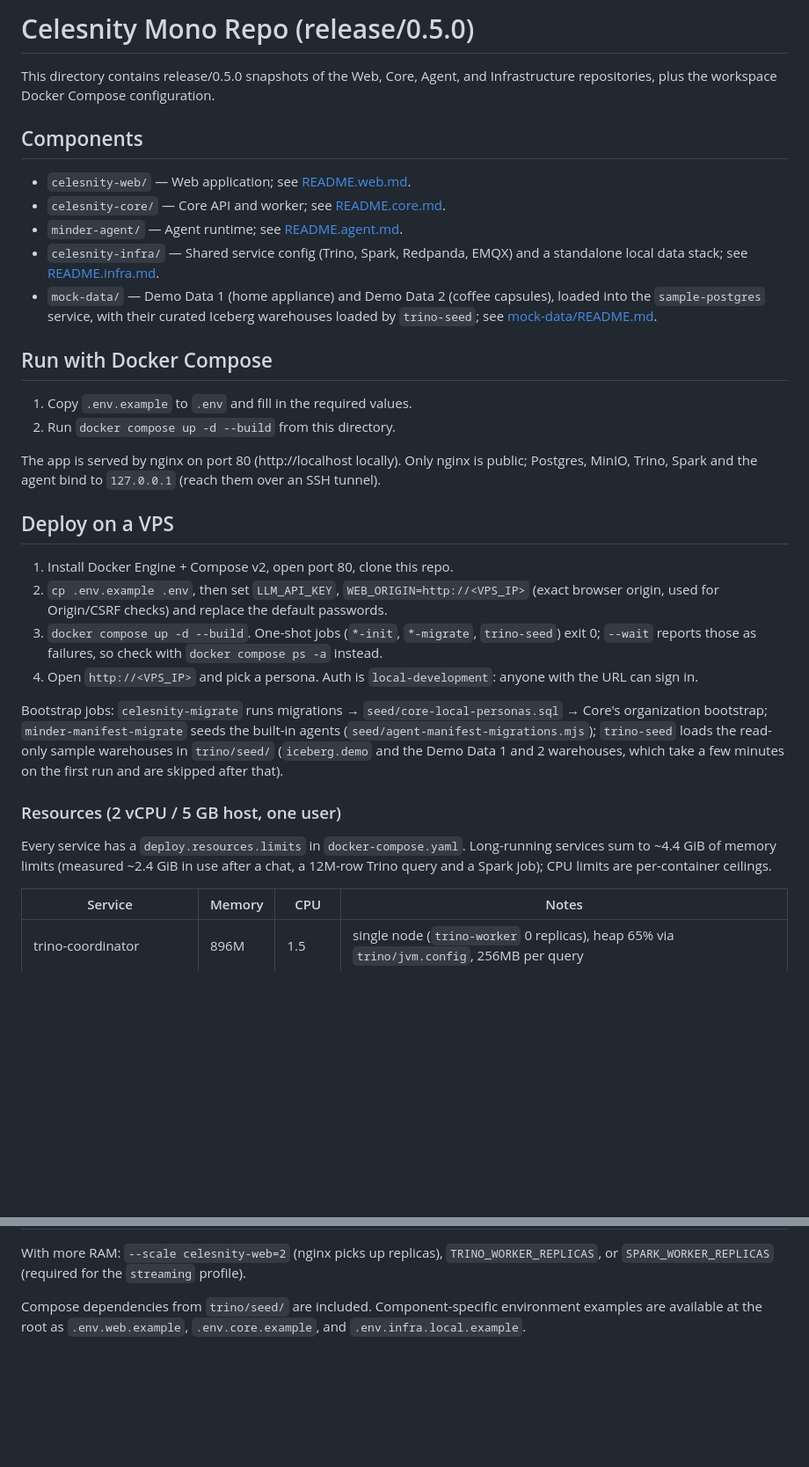
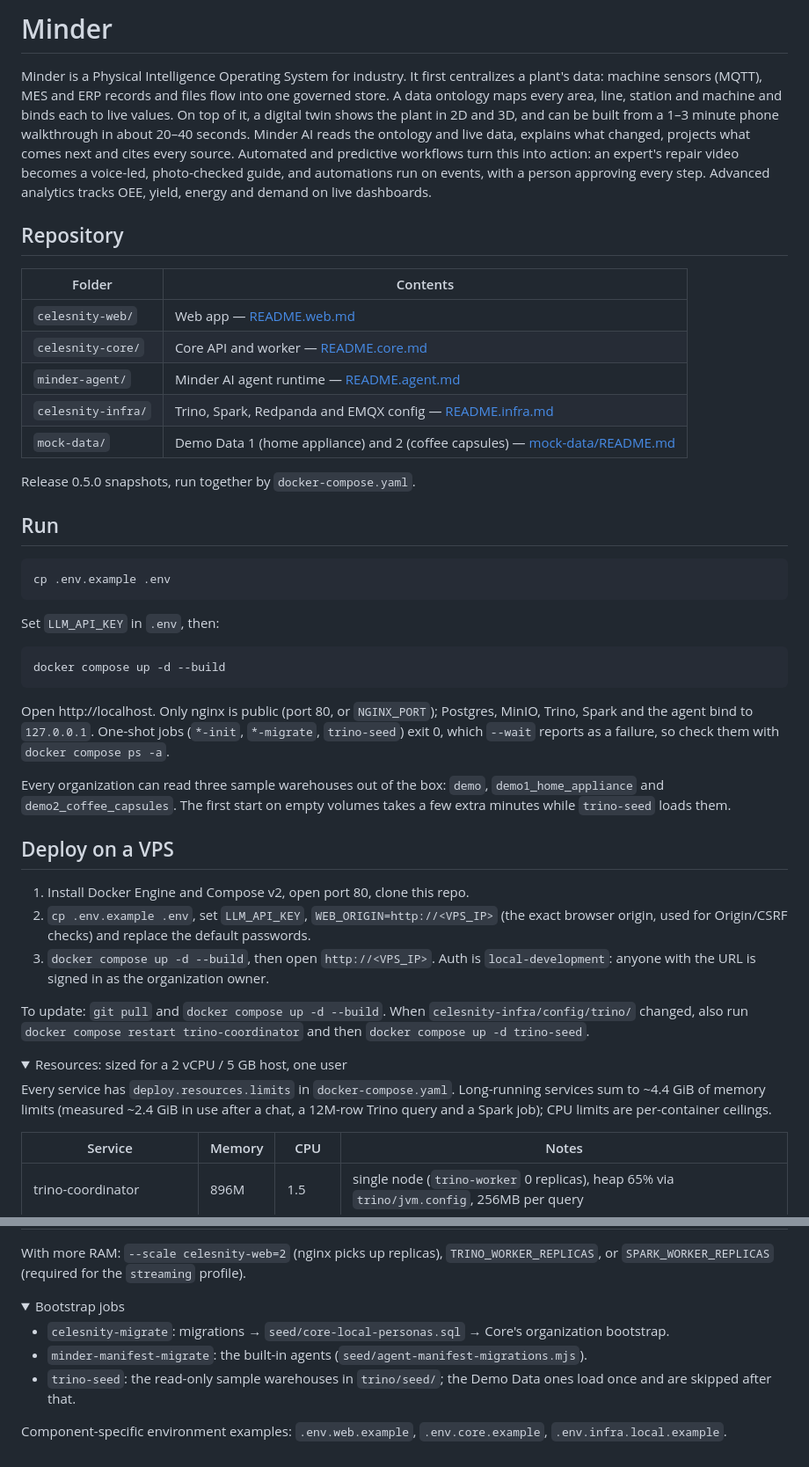
Before and after one commit to Lac-quan-yeu-doi/AI-Builder-Cup, a Markdown page: README.md, 2 parts joined by grey strips. Shown at 88% size. Drawn GitHub-style; folded sections open; blank space fills up the shorter version.

Commit message:
docs(readme): rewrite the root README around what Minder is
Lead with the product description, then a short folder map, run and VPS
deploy steps, and an update note for Trino config changes. The resource
table and bootstrap jobs move into collapsed sections; local-development
auth now signs visitors in as the owner, so the persona step is gone.

Co-Authored-By: Claude Opus 5.5 <noreply@anthropic.com>

````diff
--- a/README.md
+++ b/README.md
@@ -1,34 +1,47 @@
-# Celesnity Mono Repo (release/0.5.0)
+# Minder
 
-This directory contains release/0.5.0 snapshots of the Web, Core, Agent, and Infrastructure repositories, plus the workspace Docker Compose configuration.
+Minder is a Physical Intelligence Operating System for industry. It first centralizes a plant's data: machine sensors (MQTT), MES and ERP records and files flow into one governed store. A data ontology maps every area, line, station and machine and binds each to live values. On top of it, a digital twin shows the plant in 2D and 3D, and can be built from a 1–3 minute phone walkthrough in about 20–40 seconds. Minder AI reads the ontology and live data, explains what changed, projects what comes next and cites every source. Automated and predictive workflows turn this into action: an expert's repair video becomes a voice-led, photo-checked guide, and automations run on events, with a person approving every step. Advanced analytics tracks OEE, yield, energy and demand on live dashboards.
 
-## Components
+## Repository
 
-- `celesnity-web/` — Web application; see [README.web.md](README.web.md).
-- `celesnity-core/` — Core API and worker; see [README.core.md](README.core.md).
-- `minder-agent/` — Agent runtime; see [README.agent.md](README.agent.md).
-- `celesnity-infra/` — Shared service config (Trino, Spark, Redpanda, EMQX) and a standalone local data stack; see [README.infra.md](README.infra.md).
-- `mock-data/` — Demo Data 1 (home appliance) and Demo Data 2 (coffee capsules), loaded into the `sample-postgres` service, with their curated Iceberg warehouses loaded by `trino-seed`; see [mock-data/README.md](mock-data/README.md).
+| Folder | Contents |
+|---|---|
+| `celesnity-web/` | Web app — [README.web.md](README.web.md) |
+| `celesnity-core/` | Core API and worker — [README.core.md](README.core.md) |
+| `minder-agent/` | Minder AI agent runtime — [README.agent.md](README.agent.md) |
+| `celesnity-infra/` | Trino, Spark, Redpanda and EMQX config — [README.infra.md](README.infra.md) |
+| `mock-data/` | Demo Data 1 (home appliance) and 2 (coffee capsules) — [mock-data/README.md](mock-data/README.md) |
 
-## Run with Docker Compose
+Release 0.5.0 snapshots, run together by `docker-compose.yaml`.
 
-1. Copy `.env.example` to `.env` and fill in the required values.
-2. Run `docker compose up -d --build` from this directory.
+## Run
 
-The app is served by nginx on port 80 (http://localhost locally). Only nginx is public; Postgres, MinIO, Trino, Spark and the agent bind to `127.0.0.1` (reach them over an SSH tunnel).
+```bash
+cp .env.example .env
+```
+
+Set `LLM_API_KEY` in `.env`, then:
+
+```bash
+docker compose up -d --build
+```
+
+Open http://localhost. Only nginx is public (port 80, or `NGINX_PORT`); Postgres, MinIO, Trino, Spark and the agent bind to `127.0.0.1`. One-shot jobs (`*-init`, `*-migrate`, `trino-seed`) exit 0, which `--wait` reports as a failure, so check them with `docker compose ps -a`.
+
+Every organization can read three sample warehouses out of the box: `demo`, `demo1_home_appliance` and `demo2_coffee_capsules`. The first start on empty volumes takes a few extra minutes while `trino-seed` loads them.
 
 ## Deploy on a VPS
 
-1. Install Docker Engine + Compose v2, open port 80, clone this repo.
-2. `cp .env.example .env`, then set `LLM_API_KEY`, `WEB_ORIGIN=http://<VPS_IP>` (exact browser origin, used for Origin/CSRF checks) and replace the default passwords.
-3. `docker compose up -d --build`. One-shot jobs (`*-init`, `*-migrate`, `trino-seed`) exit 0; `--wait` reports those as failures, so check with `docker compose ps -a` instead.
-4. Open `http://<VPS_IP>` and pick a persona. Auth is `local-development`: anyone with the URL can sign in.
+1. Install Docker Engine and Compose v2, open port 80, clone this repo.
+2. `cp .env.example .env`, set `LLM_API_KEY`, `WEB_ORIGIN=http://<VPS_IP>` (the exact browser origin, used for Origin/CSRF checks) and replace the default passwords.
+3. `docker compose up -d --build`, then open `http://<VPS_IP>`. Auth is `local-development`: anyone with the URL is signed in as the organization owner.
 
-Bootstrap jobs: `celesnity-migrate` runs migrations → `seed/core-local-personas.sql` → Core's organization bootstrap; `minder-manifest-migrate` seeds the built-in agents (`seed/agent-manifest-migrations.mjs`); `trino-seed` loads the read-only sample warehouses in `trino/seed/` (`iceberg.demo` and the Demo Data 1 and 2 warehouses, which take a few minutes on the first run and are skipped after that).
+To update: `git pull` and `docker compose up -d --build`. When `celesnity-infra/config/trino/` changed, also run `docker compose restart trino-coordinator` and then `docker compose up -d trino-seed`.
 
-### Resources (2 vCPU / 5 GB host, one user)
+<details>
+<summary>Resources: sized for a 2 vCPU / 5 GB host, one user</summary>
 
-Every service has a `deploy.resources.limits` in `docker-compose.yaml`. Long-running services sum to ~4.4 GiB of memory limits (measured ~2.4 GiB in use after a chat, a 12M-row Trino query and a Spark job); CPU limits are per-container ceilings.
+Every service has `deploy.resources.limits` in `docker-compose.yaml`. Long-running services sum to ~4.4 GiB of memory limits (measured ~2.4 GiB in use after a chat, a 12M-row Trino query and a Spark job); CPU limits are per-container ceilings.
 
 | Service | Memory | CPU | Notes |
 |---|---|---|---|
@@ -46,4 +59,15 @@ Every service has a `deploy.resources.limits` in `docker-compose.yaml`. Long-run
 
 With more RAM: `--scale celesnity-web=2` (nginx picks up replicas), `TRINO_WORKER_REPLICAS`, or `SPARK_WORKER_REPLICAS` (required for the `streaming` profile).
 
-Compose dependencies from `trino/seed/` are included. Component-specific environment examples are available at the root as `.env.web.example`, `.env.core.example`, and `.env.infra.local.example`.
+</details>
+
+<details>
+<summary>Bootstrap jobs</summary>
+
+- `celesnity-migrate`: migrations → `seed/core-local-personas.sql` → Core's organization bootstrap.
+- `minder-manifest-migrate`: the built-in agents (`seed/agent-manifest-migrations.mjs`).
+- `trino-seed`: the read-only sample warehouses in `trino/seed/`; the Demo Data ones load once and are skipped after that.
+
+Component-specific environment examples: `.env.web.example`, `.env.core.example`, `.env.infra.local.example`.
+
+</details>
````
